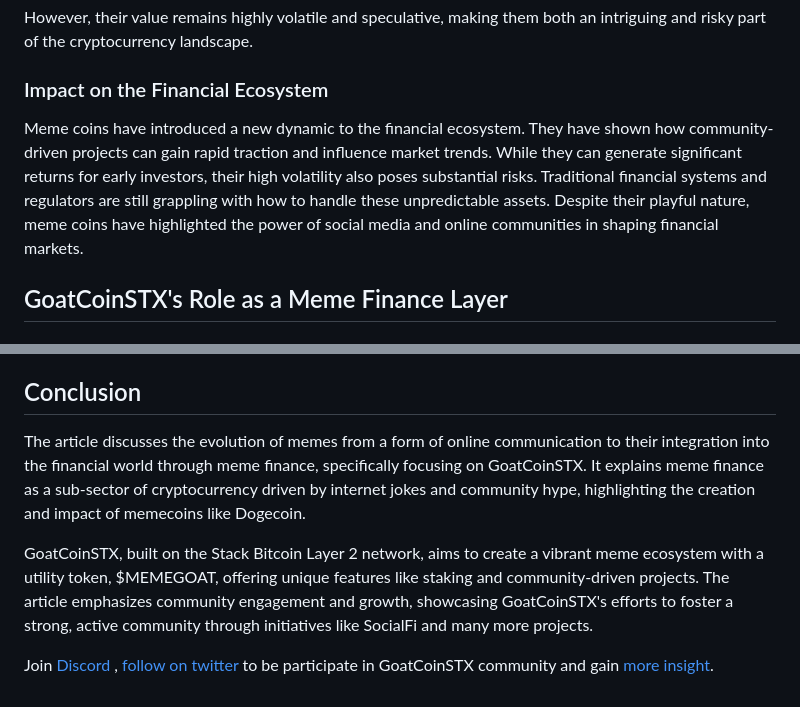
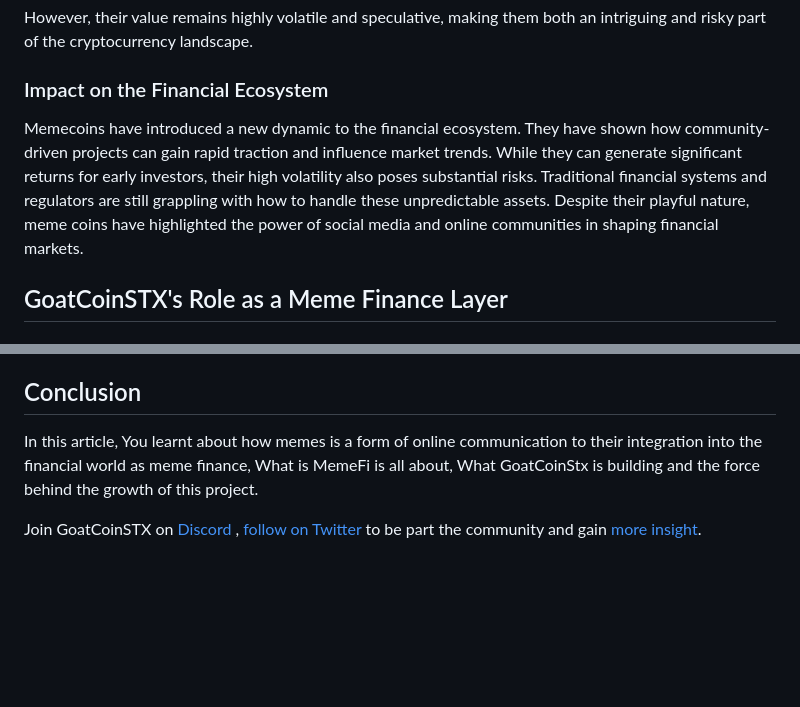
Before and after one commit to Ileolami/Aboutme, a Markdown page: clwqw6mwf000109jtdojwfla1.md, 2 parts joined by grey strips. Rendered like a GitHub page; blank space fills up the shorter version.

Commit message:
update post: GoatCoinSTX: The First Meme Finance Layer Of Bitcoin

```diff
--- a/clwqw6mwf000109jtdojwfla1.md
+++ b/clwqw6mwf000109jtdojwfla1.md
@@ -43,7 +43,7 @@ However, their value remains highly volatile and speculative, making them both a
 
 ### Impact on the Financial Ecosystem
 
-Meme coins have introduced a new dynamic to the financial ecosystem. They have shown how community-driven projects can gain rapid traction and influence market trends. While they can generate significant returns for early investors, their high volatility also poses substantial risks. Traditional financial systems and regulators are still grappling with how to handle these unpredictable assets. Despite their playful nature, meme coins have highlighted the power of social media and online communities in shaping financial markets.
+Memecoins have introduced a new dynamic to the financial ecosystem. They have shown how community-driven projects can gain rapid traction and influence market trends. While they can generate significant returns for early investors, their high volatility also poses substantial risks. Traditional financial systems and regulators are still grappling with how to handle these unpredictable assets. Despite their playful nature, meme coins have highlighted the power of social media and online communities in shaping financial markets.
 
 ## GoatCoinSTX's Role as a Meme Finance Layer
 
@@ -128,8 +128,6 @@ Participate in [SocialFi](https://socialfi.memegoat.io/) to start earning.
 
 ## Conclusion
 
-The article discusses the evolution of memes from a form of online communication to their integration into the financial world through meme finance, specifically focusing on GoatCoinSTX. It explains meme finance as a sub-sector of cryptocurrency driven by internet jokes and community hype, highlighting the creation and impact of memecoins like Dogecoin.
+In this article, You learnt about how memes is a form of online communication to their integration into the financial world as meme finance, What is MemeFi is all about, What GoatCoinStx is building and the force behind the growth of this project.
 
-GoatCoinSTX, built on the Stack Bitcoin Layer 2 network, aims to create a vibrant meme ecosystem with a utility token, $MEMEGOAT, offering unique features like staking and community-driven projects. The article emphasizes community engagement and growth, showcasing GoatCoinSTX's efforts to foster a strong, active community through initiatives like SocialFi and many more projects.
-
-Join [Discord](https://tinyurl.com/GoatCoinSTXdiscord) , [follow on twitter](https://x.com/GoatCoinSTX) to be participate in GoatCoinSTX community and gain [more insight](https://docs.memegoat.io/).
+Join GoatCoinSTX on [Discord](https://tinyurl.com/GoatCoinSTXdiscord) , [follow on Twitter](https://x.com/GoatCoinSTX) to be part the community and gain [more insight](https://docs.memegoat.io/).
```
